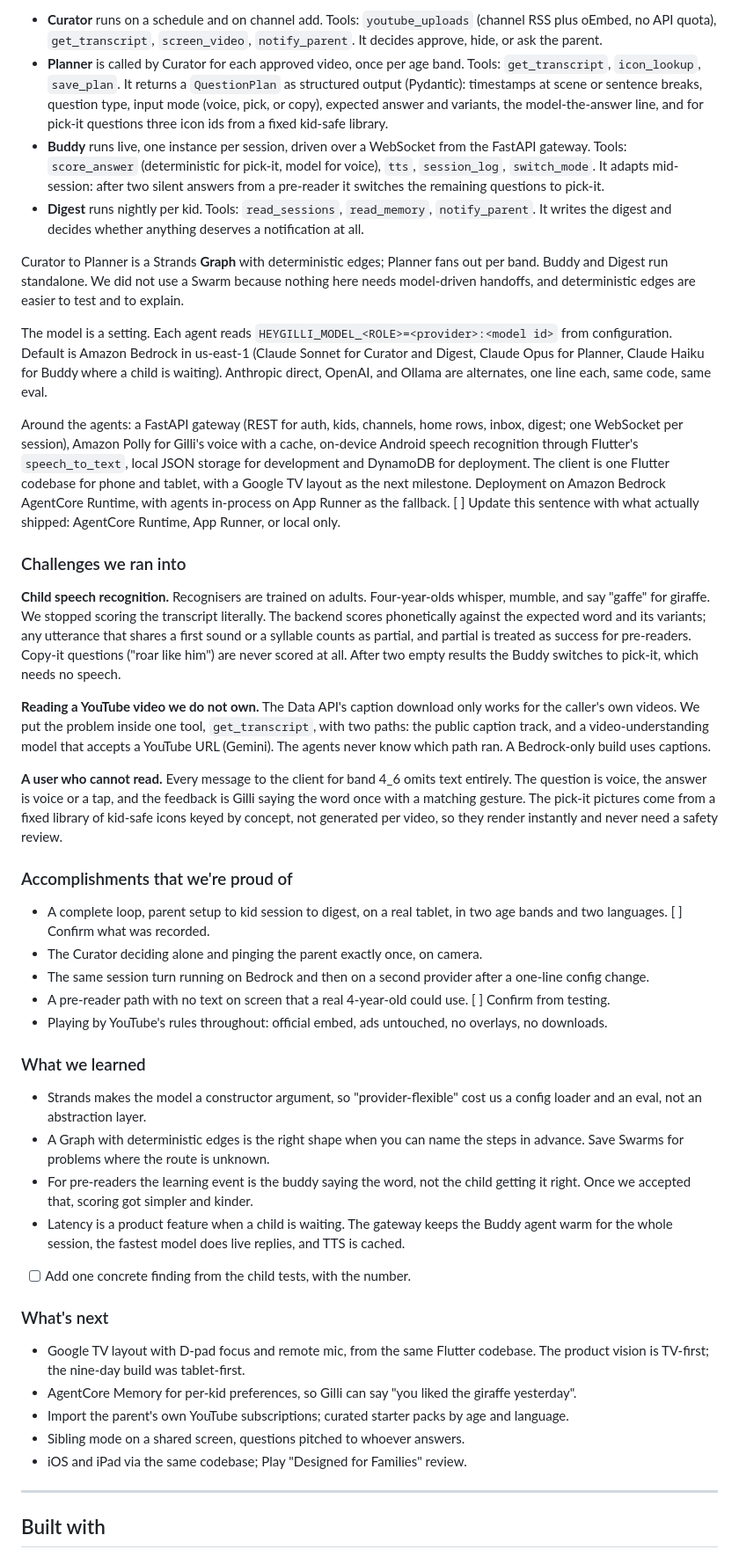
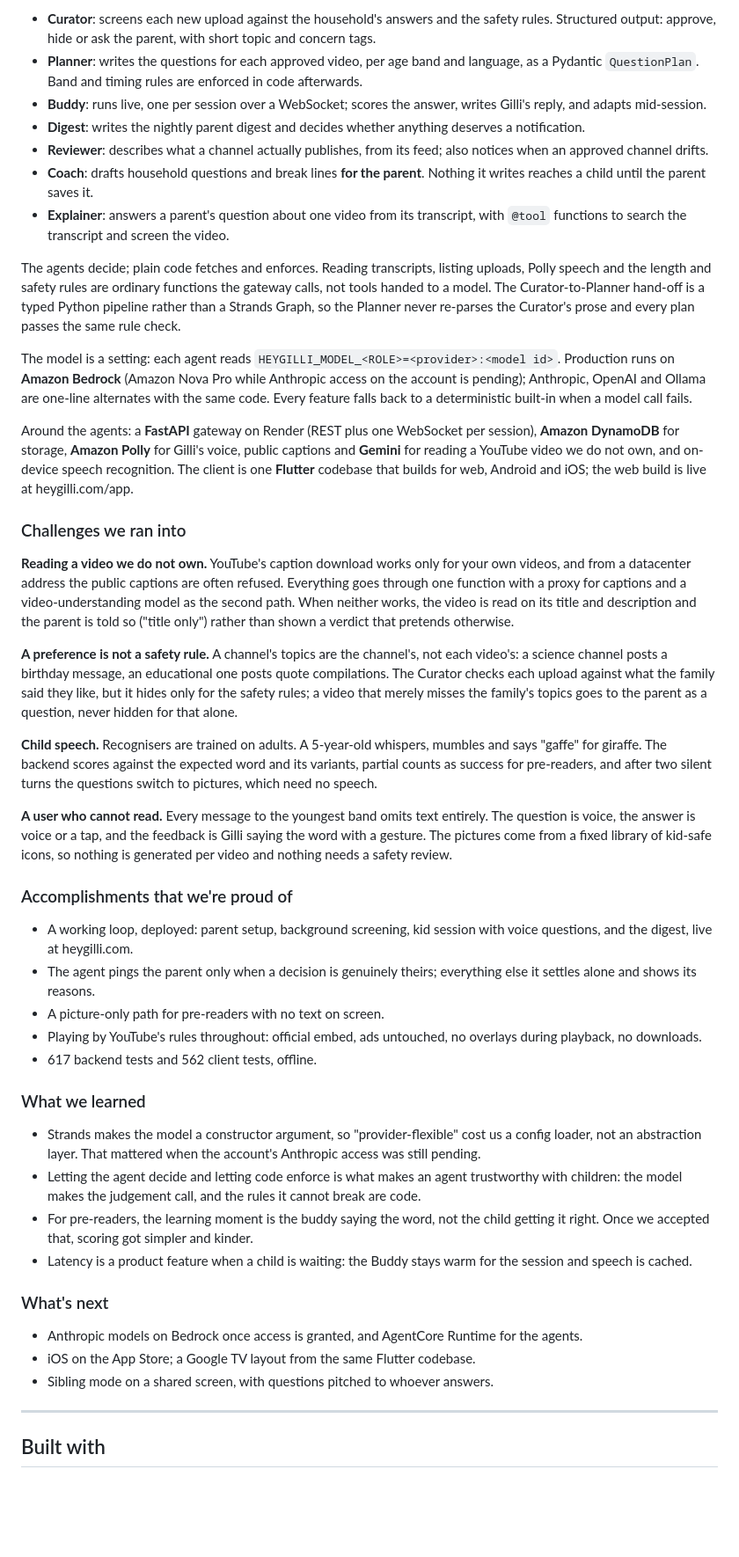
Before and after one commit to innovpk/heygilli, a Markdown page: docs/devpost-submission.md, the part around one of its changes. Shown at 88% size. GitHub-like rendering; blank space fills up the shorter version.

```diff
--- a/docs/devpost-submission.md
+++ b/docs/devpost-submission.md
@@ -62,46 +61,48 @@ All agent logic is in Python on the Strands Agents SDK. There are four agents, e
 
-- **Curator** runs on a schedule and on channel add. Tools: `youtube_uploads` (channel RSS plus oEmbed, no API quota), `get_transcript`, `screen_video`, `notify_parent`. It decides approve, hide, or ask the parent.
-- **Planner** is called by Curator for each approved video, once per age band. Tools: `get_transcript`, `icon_lookup`, `save_plan`. It returns a `QuestionPlan` as structured output (Pydantic): timestamps at scene or sentence breaks, question type, input mode (voice, pick, or copy), expected answer and variants, the model-the-answer line, and for pick-it questions three icon ids from a fixed kid-safe library.
-- **Buddy** runs live, one instance per session, driven over a WebSocket from the FastAPI gateway. Tools: `score_answer` (deterministic for pick-it, model for voice), `tts`, `session_log`, `switch_mode`. It adapts mid-session: after two silent answers from a pre-reader it switches the remaining questions to pick-it.
-- **Digest** runs nightly per kid. Tools: `read_sessions`, `read_memory`, `notify_parent`. It writes the digest and decides whether anything deserves a notification at all.
+- **Curator**: screens each new upload against the household's answers and the safety rules. Structured output: approve, hide or ask the parent, with short topic and concern tags.
+- **Planner**: writes the questions for each approved video, per age band and language, as a Pydantic `QuestionPlan`. Band and timing rules are enforced in code afterwards.
+- **Buddy**: runs live, one per session over a WebSocket; scores the answer, writes Gilli's reply, and adapts mid-session.
+- **Digest**: writes the nightly parent digest and decides whether anything deserves a notification.
+- **Reviewer**: describes what a channel actually publishes, from its feed; also notices when an approved channel drifts.
+- **Coach**: drafts household questions and break lines **for the parent**. Nothing it writes reaches a child until the parent saves it.
+- **Explainer**: answers a parent's question about one video from its transcript, with `@tool` functions to search the transcript and screen the video.
 
-Curator to Planner is a Strands **Graph** with deterministic edges; Planner fans out per band. Buddy and Digest run standalone. We did not use a Swarm because nothing here needs model-driven handoffs, and deterministic edges are easier to test and to explain.
+The agents decide; plain code fetches and enforces. Reading transcripts, listing uploads, Polly speech and the length and safety rules are ordinary functions the gateway calls, not tools handed to a model. The Curator-to-Planner hand-off is a typed Python pipeline rather than a Strands Graph, so the Planner never re-parses the Curator's prose and every plan passes the same rule check.
 
-The model is a setting. Each agent reads `HEYGILLI_MODEL_<ROLE>=<provider>:<model id>` from configuration. Default is Amazon Bedrock in us-east-1 (Claude Sonnet for Curator and Digest, Claude Opus for Planner, Claude Haiku for Buddy where a child is waiting). Anthropic direct, OpenAI, and Ollama are alternates, one line each, same code, same eval.
+The model is a setting: each agent reads `HEYGILLI_MODEL_<ROLE>=<provider>:<model id>`. Production runs on **Amazon Bedrock** (Amazon Nova Pro while Anthropic access on the account is pending); Anthropic, OpenAI and Ollama are one-line alternates with the same code. Every feature falls back to a deterministic built-in when a model call fails.
 
-Around the agents: a FastAPI gateway (REST for auth, kids, channels, home rows, inbox, digest; one WebSocket per session), Amazon Polly for Gilli's voice with a cache, on-device Android speech recognition through Flutter's `speech_to_text`, local JSON storage for development and DynamoDB for deployment. The client is one Flutter codebase for phone and tablet, with a Google TV layout as the next milestone. Deployment on Amazon Bedrock AgentCore Runtime, with agents in-process on App Runner as the fallback. [ ] Update this sentence with what actually shipped: AgentCore Runtime, App Runner, or local only.
+Around the agents: a **FastAPI** gateway on Render (REST plus one WebSocket per session), **Amazon DynamoDB** for storage, **Amazon Polly** for Gilli's voice, public captions and **Gemini** for reading a YouTube video we do not own, and on-device speech recognition. The client is one **Flutter** codebase that builds for web, Android and iOS; the web build is live at heygilli.com/app.
 
 ### Challenges we ran into
 
-**Child speech recognition.** Recognisers are trained on adults. Four-year-olds whisper, mumble, and say "gaffe" for giraffe. We stopped scoring the transcript literally. The backend scores phonetically against the expected word and its variants; any utterance that shares a first sound or a syllable counts as partial, and partial is treated as success for pre-readers. Copy-it questions ("roar like him") are never scored at all. After two empty results the Buddy switches to pick-it, which needs no speech.
+**Reading a video we do not own.** YouTube's caption download works only for your own videos, and from a datacenter address the public captions are often refused. Everything goes through one function with a proxy for captions and a video-understanding model as the second path. When neither works, the video is read on its title and description and the parent is told so ("title only") rather than shown a verdict that pretends otherwise.
 
-**Reading a YouTube video we do not own.** The Data API's caption download only works for the caller's own videos. We put the problem inside one tool, `get_transcript`, with two paths: the public caption track, and a video-understanding model that accepts a YouTube URL (Gemini). The agents never know which path ran. A Bedrock-only build uses captions.
+**A preference is not a safety rule.** A channel's topics are the channel's, not each video's: a science channel posts a birthday message, an educational one posts quote compilations. The Curator checks each upload against what the family said they like, but it hides only for the safety rules; a video that merely misses the family's topics goes to the parent as a question, never hidden for that alone.
 
-**A user who cannot read.** Every message to the client for band 4_6 omits text entirely. The question is voice, the answer is voice or a tap, and the feedback is Gilli saying the word once with a matching gesture. The pick-it pictures come from a fixed library of kid-safe icons keyed by concept, not generated per video, so they render instantly and never need a safety review.
+**Child speech.** Recognisers are trained on adults. A 5-year-old whispers, mumbles and says "gaffe" for giraffe. The backend scores against the expected word and its variants, partial counts as success for pre-readers, and after two silent turns the questions switch to pictures, which need no speech.
+
+**A user who cannot read.** Every message to the youngest band omits text entirely. The question is voice, the answer is voice or a tap, and the feedback is Gilli saying the word with a gesture. The pictures come from a fixed library of kid-safe icons, so nothing is generated per video and nothing needs a safety review.
 
 ### Accomplishments that we're proud of
 
-- A complete loop, parent setup to kid session to digest, on a real tablet, in two age bands and two languages. [ ] Confirm what was recorded.
-- The Curator deciding alone and pinging the parent exactly once, on camera.
-- The same session turn running on Bedrock and then on a second provider after a one-line config change.
-- A pre-reader path with no text on screen that a real 4-year-old could use. [ ] Confirm from testing.
-- Playing by YouTube's rules throughout: official embed, ads untouched, no overlays, no downloads.
+- A working loop, deployed: parent setup, background screening, kid session with voice questions, and the digest, live at heygilli.com.
+- The agent pings the parent only when a decision is genuinely theirs; everything else it settles alone and shows its reasons.
+- A picture-only path for pre-readers with no text on screen.
+- Playing by YouTube's rules throughout: official embed, ads untouched, no overlays during playback, no downloads.
+- 617 backend tests and 562 client tests, offline.
 
 ### What we learned
 
-- Strands makes the model a constructor argument, so "provider-flexible" cost us a config loader and an eval, not an abstraction layer.
-- A Graph with deterministic edges is the right shape when you can name the steps in advance. Save Swarms for problems where the route is unknown.
-- For pre-readers the learning event is the buddy saying the word, not the child getting it right. Once we accepted that, scoring got simpler and kinder.
-- Latency is a product feature when a child is waiting. The gateway keeps the Buddy agent warm for the whole session, the fastest model does live replies, and TTS is cached.
-- [ ] Add one concrete finding from the child tests, with the number.
+- Strands makes the model a constructor argument, so "provider-flexible" cost us a config loader, not an abstraction layer. That mattered when the account's Anthropic access was still pending.
+- Letting the agent decide and letting code enforce is what makes an agent trustworthy with children: the model makes the judgement call, and the rules it cannot break are code.
+- For pre-readers, the learning moment is the buddy saying the word, not the child getting it right. Once we accepted that, scoring got simpler and kinder.
+- Latency is a product feature when a child is waiting: the Buddy stays warm for the session and speech is cached.
 
 ### What's next
 
-- Google TV layout with D-pad focus and remote mic, from the same Flutter codebase. The product vision is TV-first; the nine-day build was tablet-first.
-- AgentCore Memory for per-kid preferences, so Gilli can say "you liked the giraffe yesterday".
-- Import the parent's own YouTube subscriptions; curated starter packs by age and language.
-- Sibling mode on a shared screen, questions pitched to whoever answers.
-- iOS and iPad via the same codebase; Play "Designed for Families" review.
+- Anthropic models on Bedrock once access is granted, and AgentCore Runtime for the agents.
+- iOS on the App Store; a Google TV layout from the same Flutter codebase.
+- Sibling mode on a shared screen, with questions pitched to whoever answers.
 
 ---
 
```
Also changed, not shown: other parts of docs/devpost-submission.md (+45 -58 lines).
